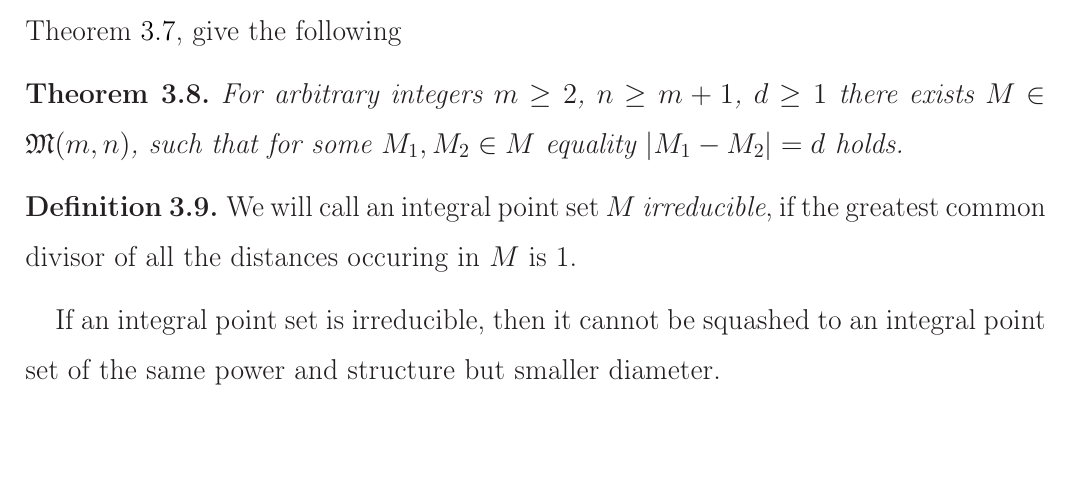
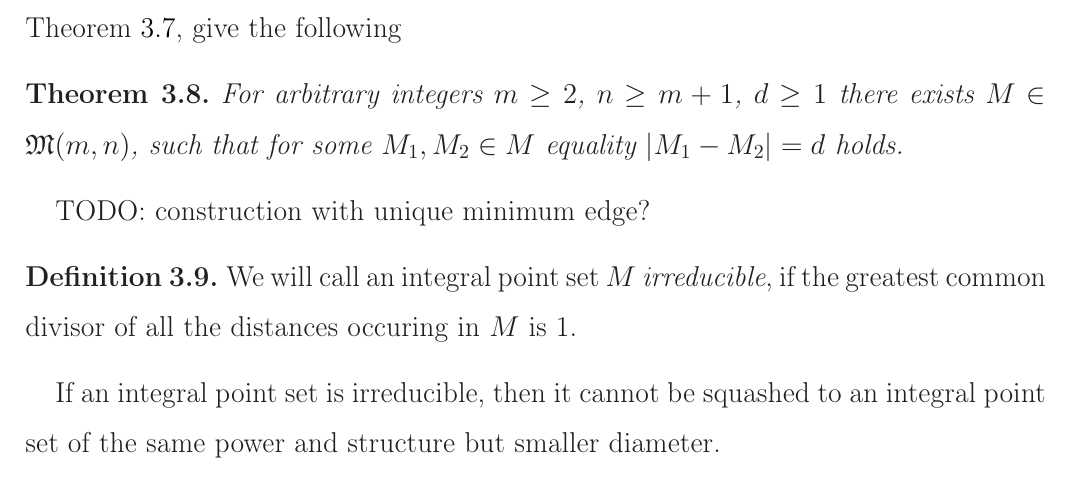
Before and after one commit to nickkolok/sct-statya, a LaTeX document (pps-linear-bound/pps-linear-lower-bound.tex): part of page 5 of 6 before the commit and part of page 5 of 7 after it, cut so that both start at the same text, the shorter picture padded with empty space. Compiled offline with LaTeX, dvips and Ghostscript.

Commit message:
TODO note

```diff
--- a/pps-linear-bound/pps-linear-lower-bound.tex
+++ b/pps-linear-bound/pps-linear-lower-bound.tex
@@ -298,6 +298,8 @@ These facts, together with Theorem~\ref{thm:minimeter_1_planar}, give the follow
 	such that for some $M_1, M_2\in M$ equality $|M_1 - M_2| = d$ holds.
 \end{theorem}
 
+TODO: construction with unique minimum edge?
+
 \begin{definition}
 	We will call an integral point set $M$ \textit{irreducible}, if the greatest common divisor
 	of all the distances occuring in $M$ is 1.
```
